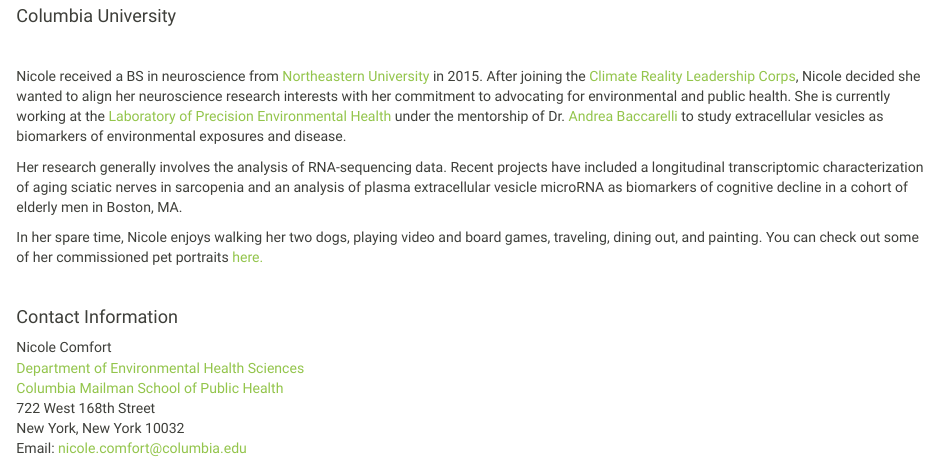
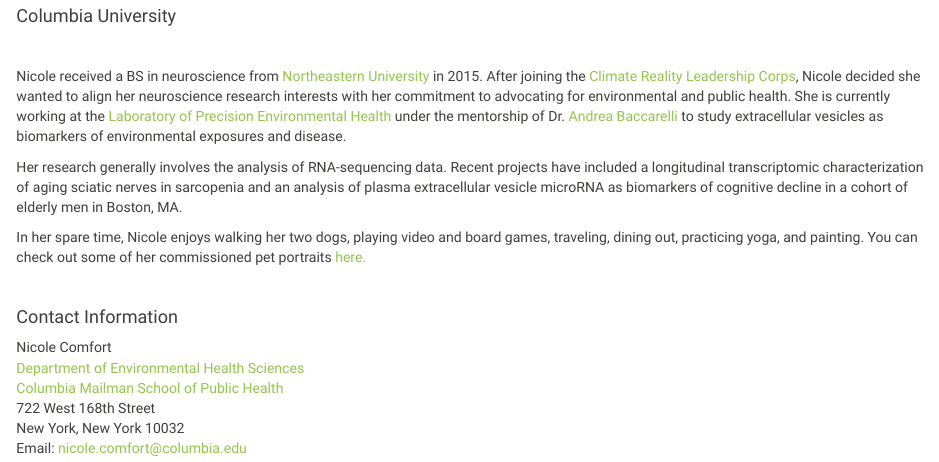
Before and after one commit to ncomfort/ncomfort.github.io, an R Markdown document (index.Rmd): the page in a window 1100 px wide, from 240 px down. Rendered offline with R 4.5, knitr and Pandoc, with nearby package versions; a font, style sheet, LaTeX package, included part or bibliography that could not be used is replaced or left out.

Commit message:
another edit to index to add yoga to my interests!

```diff
--- a/index.Rmd
+++ b/index.Rmd
@@ -18,7 +18,7 @@
 
 Her research generally involves the analysis of RNA-sequencing data. Recent projects have included a longitudinal transcriptomic characterization of aging sciatic nerves in sarcopenia and an analysis of plasma extracellular vesicle microRNA as biomarkers of cognitive decline in a cohort of elderly men in Boston, MA.
 
-In her spare time, Nicole enjoys walking her two dogs, playing video and board games, traveling, dining out, and painting. You can check out some of her commissioned pet portraits [here.](paintings.html)
+In her spare time, Nicole enjoys walking her two dogs, playing video and board games, traveling, dining out, practicing yoga, and painting. You can check out some of her commissioned pet portraits [here.](paintings.html)
 
 <br>
 
```
Also changed, not shown: index.html.
